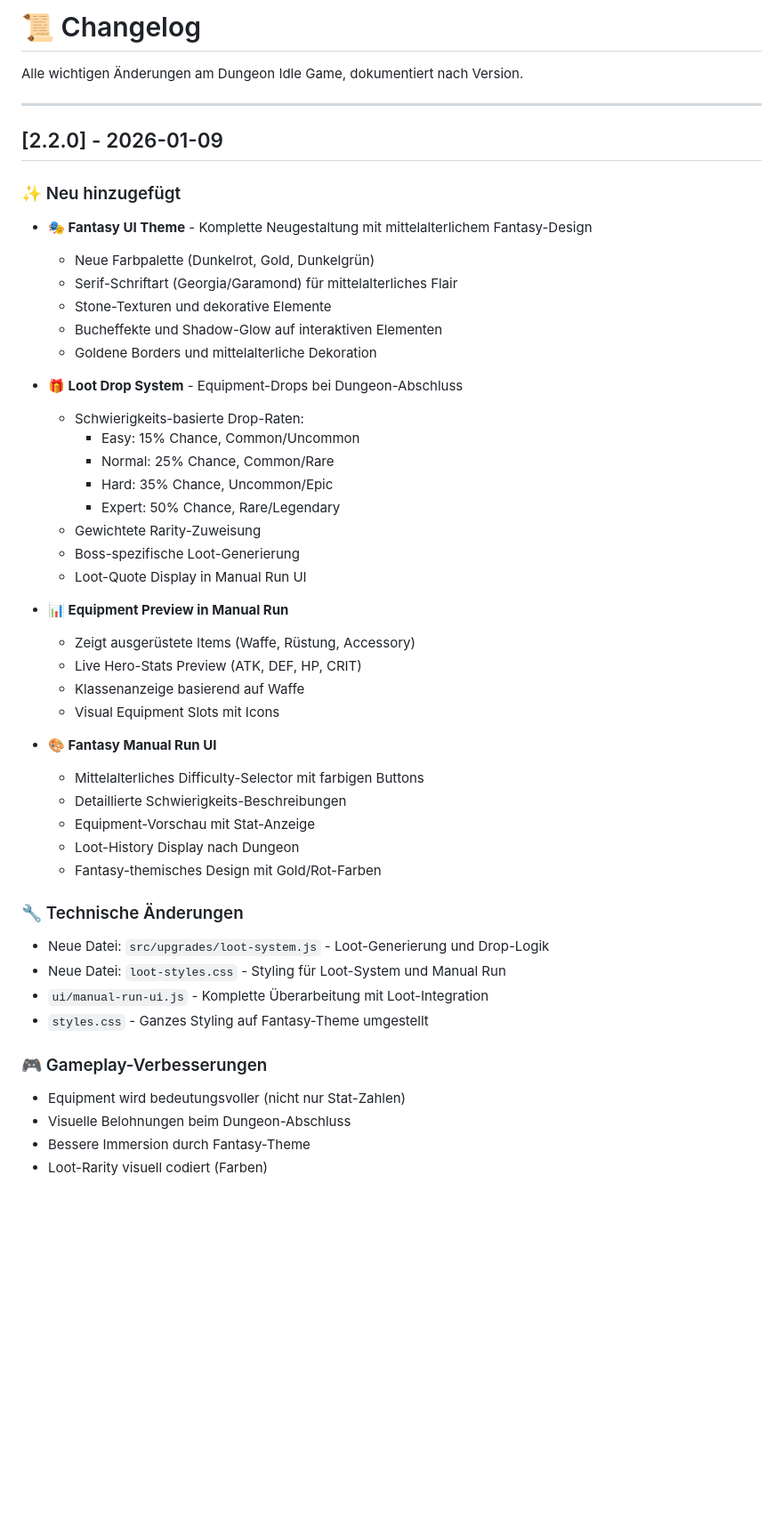
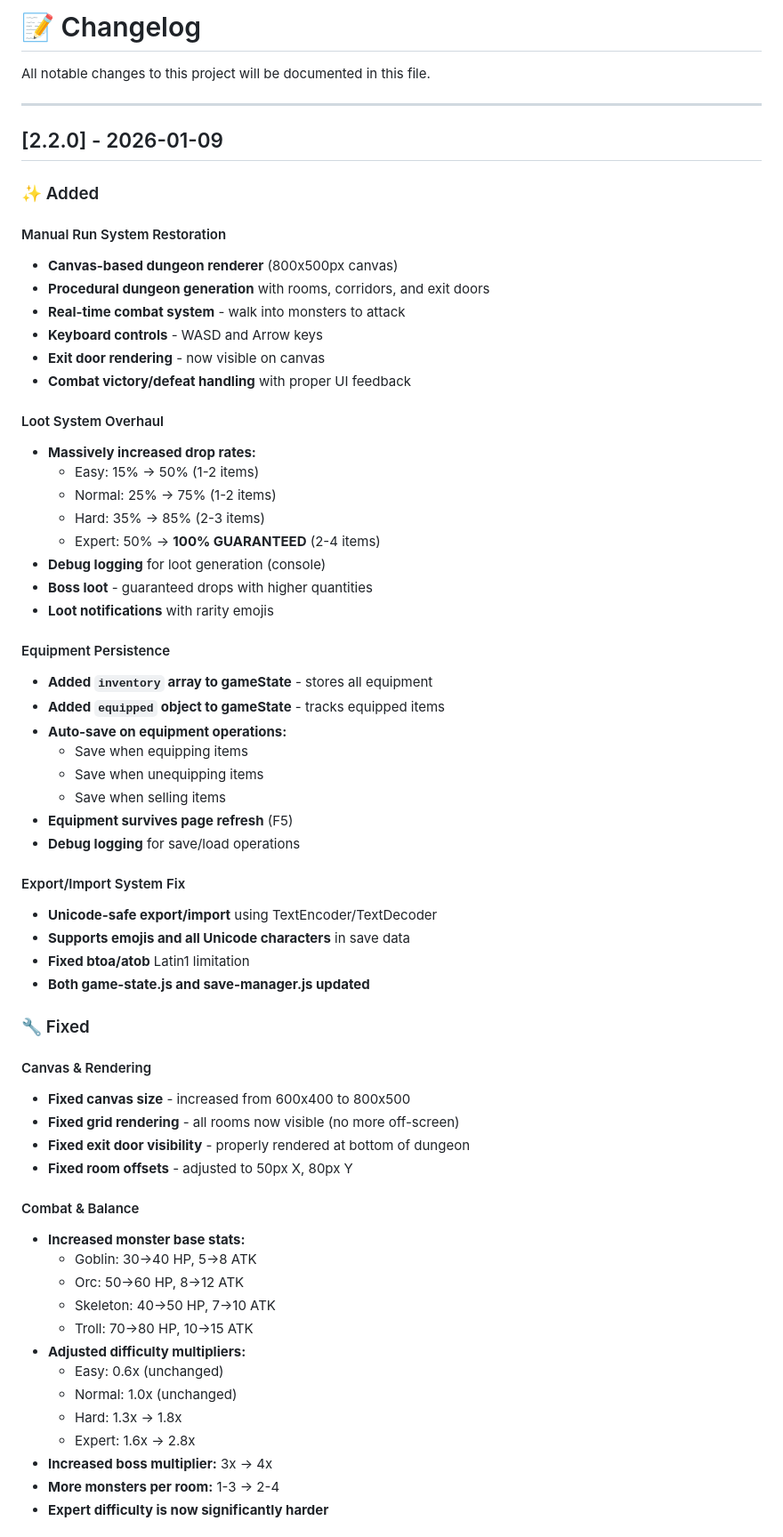
Before and after one commit to oliverlaudan-ops/Dungeon-Idle-Game, a Markdown page: CHANGELOG.md, the part around one of its changes. Shown at 89% size. Rendered like a GitHub page; blank space fills up the shorter version.

Commit message:
Add changelog documenting all changes made today

```diff
--- a/CHANGELOG.md
+++ b/CHANGELOG.md
@@ -1,50 +1,67 @@
-# 📜 Changelog
+# 📝 Changelog
 
-Alle wichtigen Änderungen am Dungeon Idle Game, dokumentiert nach Version.
+All notable changes to this project will be documented in this file.
 
 ---
 
 ## [2.2.0] - 2026-01-09
 
-### ✨ Neu hinzugefügt
-- **🎭 Fantasy UI Theme** - Komplette Neugestaltung mit mittelalterlichem Fantasy-Design
-  - Neue Farbpalette (Dunkelrot, Gold, Dunkelgrün)
-  - Serif-Schriftart (Georgia/Garamond) für mittelalterliches Flair
-  - Stone-Texturen und dekorative Elemente
-  - Bucheffekte und Shadow-Glow auf interaktiven Elementen
-  - Goldene Borders und mittelalterliche Dekoration
+### ✨ Added
 
-- **🎁 Loot Drop System** - Equipment-Drops bei Dungeon-Abschluss
-  - Schwierigkeits-basierte Drop-Raten:
-    - Easy: 15% Chance, Common/Uncommon
-    - Normal: 25% Chance, Common/Rare
-    - Hard: 35% Chance, Uncommon/Epic
-    - Expert: 50% Chance, Rare/Legendary
-  - Gewichtete Rarity-Zuweisung
-  - Boss-spezifische Loot-Generierung
-  - Loot-Quote Display in Manual Run UI
+#### Manual Run System Restoration
+- **Canvas-based dungeon renderer** (800x500px canvas)
+- **Procedural dungeon generation** with rooms, corridors, and exit doors
+- **Real-time combat system** - walk into monsters to attack
+- **Keyboard controls** - WASD and Arrow keys
+- **Exit door rendering** - now visible on canvas
+- **Combat victory/defeat handling** with proper UI feedback
 
-- **📊 Equipment Preview in Manual Run**
-  - Zeigt ausgerüstete Items (Waffe, Rüstung, Accessory)
-  - Live Hero-Stats Preview (ATK, DEF, HP, CRIT)
-  - Klassenanzeige basierend auf Waffe
-  - Visual Equipment Slots mit Icons
+#### Loot System Overhaul
+- **Massively increased drop rates:**
+  - Easy: 15% → 50% (1-2 items)
+  - Normal: 25% → 75% (1-2 items)
+  - Hard: 35% → 85% (2-3 items)
+  - Expert: 50% → **100% GUARANTEED** (2-4 items)
+- **Debug logging** for loot generation (console)
+- **Boss loot** - guaranteed drops with higher quantities
+- **Loot notifications** with rarity emojis
 
-- **🎨 Fantasy Manual Run UI**
-  - Mittelalterliches Difficulty-Selector mit farbigen Buttons
-  - Detaillierte Schwierigkeits-Beschreibungen
-  - Equipment-Vorschau mit Stat-Anzeige
-  - Loot-History Display nach Dungeon
-  - Fantasy-themisches Design mit Gold/Rot-Farben
+#### Equipment Persistence
+- **Added `inventory` array to gameState** - stores all equipment
+- **Added `equipped` object to gameState** - tracks equipped items
+- **Auto-save on equipment operations:**
+  - Save when equipping items
+  - Save when unequipping items
+  - Save when selling items
+- **Equipment survives page refresh** (F5)
+- **Debug logging** for save/load operations
 
-### 🔧 Technische Änderungen
-- Neue Datei: `src/upgrades/loot-system.js` - Loot-Generierung und Drop-Logik
-- Neue Datei: `loot-styles.css` - Styling für Loot-System und Manual Run
-- `ui/manual-run-ui.js` - Komplette Überarbeitung mit Loot-Integration
-- `styles.css` - Ganzes Styling auf Fantasy-Theme umgestellt
+#### Export/Import System Fix
+- **Unicode-safe export/import** using TextEncoder/TextDecoder
+- **Supports emojis and all Unicode characters** in save data
+- **Fixed btoa/atob** Latin1 limitation
+- **Both game-state.js and save-manager.js updated**
 
-### 🎮 Gameplay-Verbesserungen
-- Equipment wird bedeutungsvoller (nicht nur Stat-Zahlen)
-- Visuelle Belohnungen beim Dungeon-Abschluss
-- Bessere Immersion durch Fantasy-Theme
-- Loot-Rarity visuell codiert (Farben)
+### 🔧 Fixed
+
+#### Canvas & Rendering
+- **Fixed canvas size** - increased from 600x400 to 800x500
+- **Fixed grid rendering** - all rooms now visible (no more off-screen)
+- **Fixed exit door visibility** - properly rendered at bottom of dungeon
+- **Fixed room offsets** - adjusted to 50px X, 80px Y
+
+#### Combat & Balance
+- **Increased monster base stats:**
+  - Goblin: 30→40 HP, 5→8 ATK
+  - Orc: 50→60 HP, 8→12 ATK
+  - Skeleton: 40→50 HP, 7→10 ATK
+  - Troll: 70→80 HP, 10→15 ATK
+- **Adjusted difficulty multipliers:**
+  - Easy: 0.6x (unchanged)
+  - Normal: 1.0x (unchanged)
+  - Hard: 1.3x → 1.8x
+  - Expert: 1.6x → 2.8x
+- **Increased boss multiplier:** 3x → 4x
+- **More monsters per room:** 1-3 → 2-4
+- **Expert difficulty is now significantly harder**
+
```
Also changed, not shown: other parts of CHANGELOG.md (+155 -117 lines).
